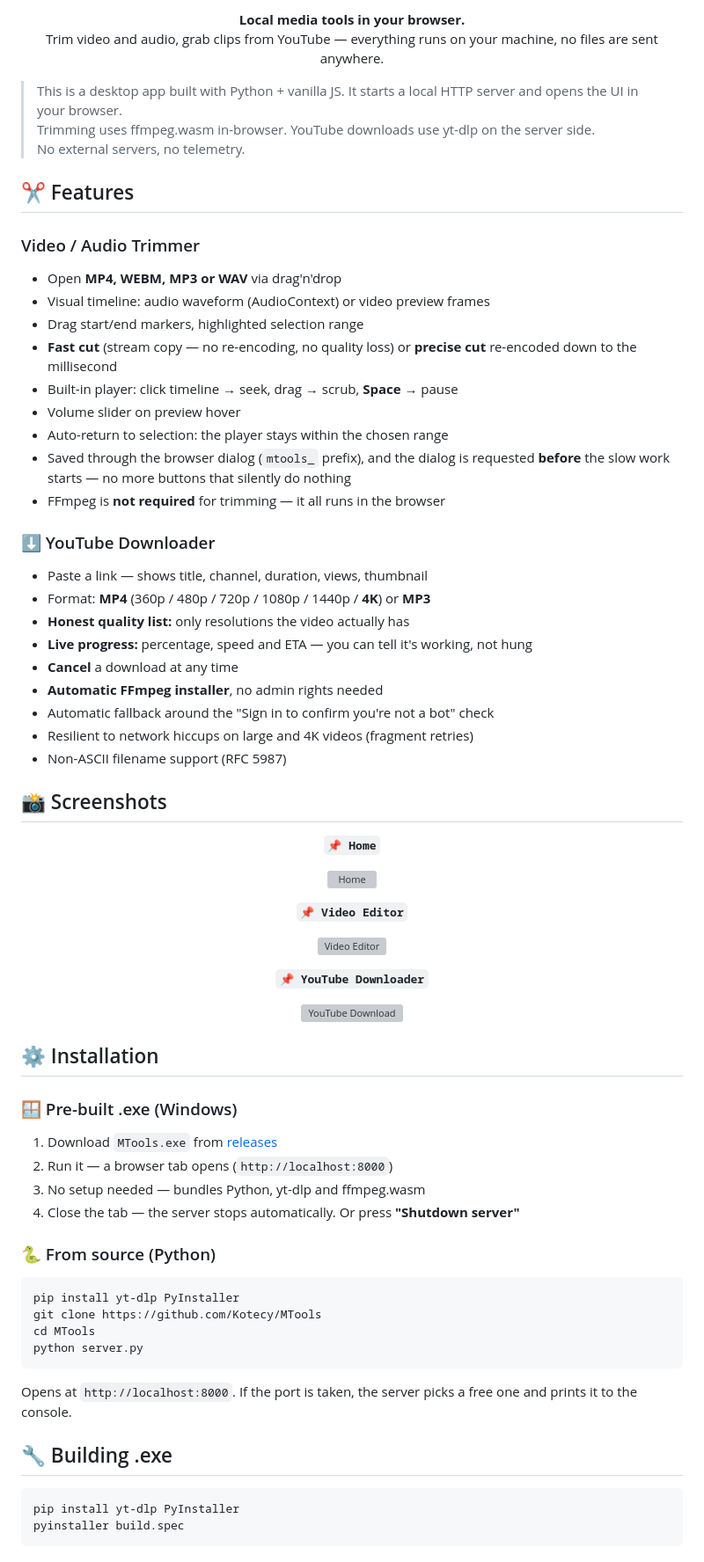
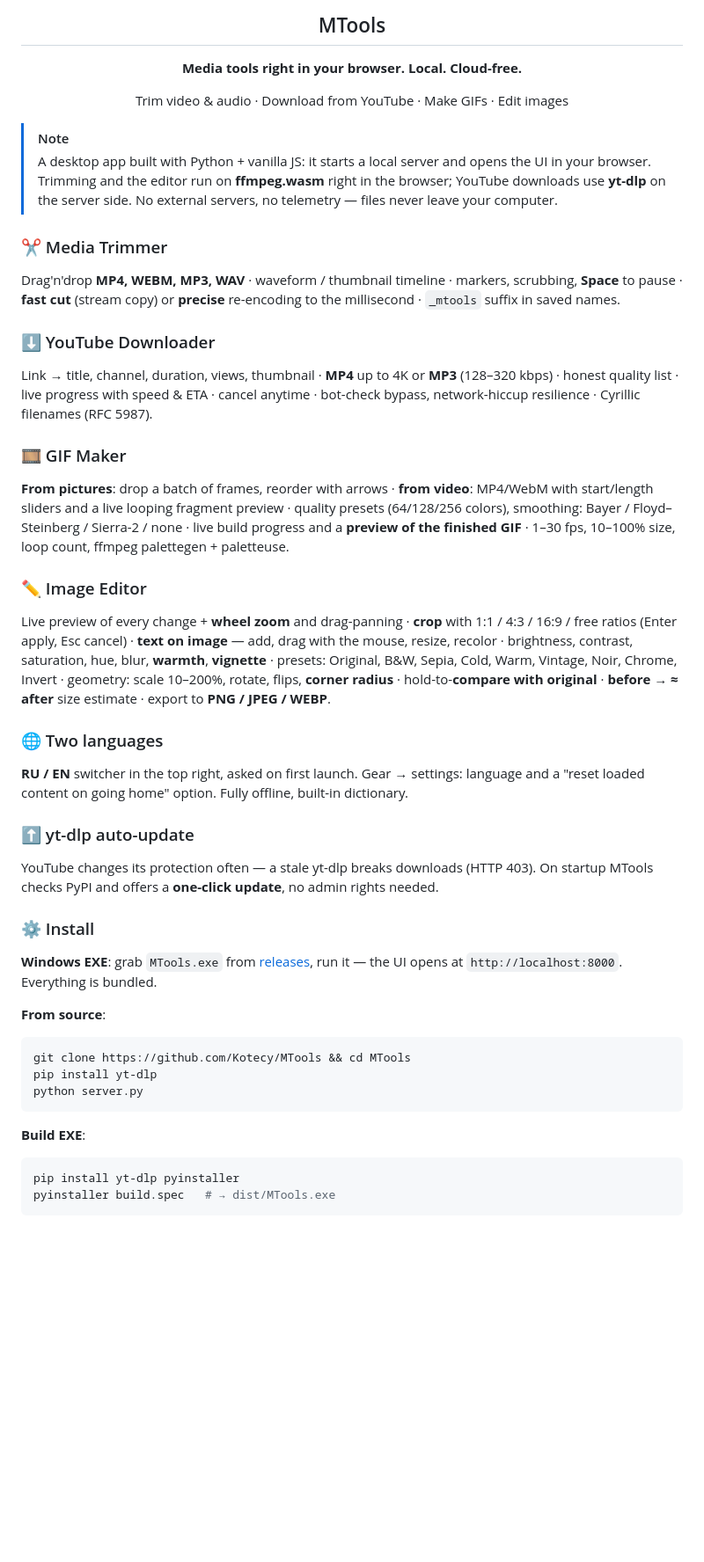
Before and after one commit to Kotecy/MTools, a Markdown page: README.md, the part around one of its changes. Shown at 88% size. Drawn GitHub-style; folded sections open; blank space fills up the shorter version; grey boxes are pictures that could not be loaded.

````diff
--- a/README.md
+++ b/README.md
@@ -170,75 +169,48 @@ MIT
 
-**Local media tools in your browser.**
-Trim video and audio, grab clips from YouTube — everything runs on your machine, no files are sent anywhere.
+## MTools
+
+**Media tools right in your browser. Local. Cloud-free.**
+
+Trim video & audio · Download from YouTube · Make GIFs · Edit images
 
 </div>
 
-> This is a desktop app built with Python + vanilla JS. It starts a local HTTP server and opens the UI in your browser.
-> Trimming uses ffmpeg.wasm in-browser. YouTube downloads use yt-dlp on the server side.
-> No external servers, no telemetry.
+> [!NOTE]
+> A desktop app built with Python + vanilla JS: it starts a local server and opens the UI in your browser.
+> Trimming and the editor run on **ffmpeg.wasm** right in the browser; YouTube downloads use **yt-dlp** on the server side.
+> No external servers, no telemetry — files never leave your computer.
 
-## ✂️ Features
-
-### Video / Audio Trimmer
-- Open **MP4, WEBM, MP3 or WAV** via drag'n'drop
-- Visual timeline: audio waveform (AudioContext) or video preview frames
-- Drag start/end markers, highlighted selection range
-- **Fast cut** (stream copy — no re-encoding, no quality loss) or **precise cut** re-encoded down to the millisecond
-- Built-in player: click timeline → seek, drag → scrub, **Space** → pause
-- Volume slider on preview hover
-- Auto-return to selection: the player stays within the chosen range
-- Saved through the browser dialog (`mtools_` prefix), and the dialog is requested **before** the slow work starts — no more buttons that silently do nothing
-- FFmpeg is **not required** for trimming — it all runs in the browser
+### ✂️ Media Trimmer
+Drag'n'drop **MP4, WEBM, MP3, WAV** · waveform / thumbnail timeline · markers, scrubbing, **Space** to pause · **fast cut** (stream copy) or **precise** re-encoding to the millisecond · `_mtools` suffix in saved names.
 
 ### ⬇️ YouTube Downloader
-- Paste a link — shows title, channel, duration, views, thumbnail
-- Format: **MP4** (360p / 480p / 720p / 1080p / 1440p / **4K**) or **MP3**
-- **Honest quality list:** only resolutions the video actually has
-- **Live progress:** percentage, speed and ETA — you can tell it's working, not hung
-- **Cancel** a download at any time
-- **Automatic FFmpeg installer**, no admin rights needed
-- Automatic fallback around the "Sign in to confirm you're not a bot" check
-- Resilient to network hiccups on large and 4K videos (fragment retries)
-- Non-ASCII filename support (RFC 5987)
+Link → title, channel, duration, views, thumbnail · **MP4** up to 4K or **MP3** (128–320 kbps) · honest quality list · live progress with speed & ETA · cancel anytime · bot-check bypass, network-hiccup resilience · Cyrillic filenames (RFC 5987).
 
-## 📸 Screenshots
+### 🎞 GIF Maker
+**From pictures**: drop a batch of frames, reorder with arrows · **from video**: MP4/WebM with start/length sliders and a live looping fragment preview · quality presets (64/128/256 colors), smoothing: Bayer / Floyd–Steinberg / Sierra-2 / none · live build progress and a **preview of the finished GIF** · 1–30 fps, 10–100% size, loop count, ffmpeg palettegen + paletteuse.
 
-<div align="center">
+### ✏️ Image Editor
+Live preview of every change + **wheel zoom** and drag-panning · **crop** with 1:1 / 4:3 / 16:9 / free ratios (Enter apply, Esc cancel) · **text on image** — add, drag with the mouse, resize, recolor · brightness, contrast, saturation, hue, blur, **warmth**, **vignette** · presets: Original, B&W, Sepia, Cold, Warm, Vintage, Noir, Chrome, Invert · geometry: scale 10–200%, rotate, flips, **corner radius** · hold-to-**compare with original** · **before → ≈ after** size estimate · export to **PNG / JPEG / WEBP**.
 
-**`📌 Home`**
+### 🌐 Two languages
+**RU / EN** switcher in the top right, asked on first launch. Gear → settings: language and a "reset loaded content on going home" option. Fully offline, built-in dictionary.
 
-![Home](https://i.ibb.co/pvPqH70v/image.png)
+### ⬆️ yt-dlp auto-update
+YouTube changes its protection often — a stale yt-dlp breaks downloads (HTTP 403). On startup MTools checks PyPI and offers a **one-click update**, no admin rights needed.
 
-**`📌 Video Editor`**
+### ⚙️ Install
+**Windows EXE**: grab `MTools.exe` from [releases](../../releases), run it — the UI opens at `http://localhost:8000`. Everything is bundled.
 
-![Video Editor](https://i.ibb.co/Z1mrpFtc/image.png)
-
-**`📌 YouTube Downloader`**
-
-![YouTube Download](https://i.ibb.co/99b6XmjM/image.png)
-
-</div>
-
-## ⚙️ Installation
-
-### 🪟 Pre-built .exe (Windows)
-1. Download `MTools.exe` from [releases](https://github.com/Kotecy/MFast-Video-Editor-in-browser/releases)
-2. Run it — a browser tab opens (`http://localhost:8000`)
-3. No setup needed — bundles Python, yt-dlp and ffmpeg.wasm
-4. Close the tab — the server stops automatically. Or press **"Shutdown server"**
-
-### 🐍 From source (Python)
+**From source**:
 ```bash
-pip install yt-dlp PyInstaller
-git clone https://github.com/Kotecy/MTools
-cd MTools
+git clone https://github.com/Kotecy/MTools && cd MTools
+pip install yt-dlp
 python server.py
 ```
-Opens at `http://localhost:8000`. If the port is taken, the server picks a free one and prints it to the console.
 
-## 🔧 Building .exe
+**Build EXE**:
 ```bash
-pip install yt-dlp PyInstaller
-pyinstaller build.spec
+pip install yt-dlp pyinstaller
+pyinstaller build.spec   # → dist/MTools.exe
 ```
 
````
Also changed, not shown: other parts of README.md (+118 -208 lines).
